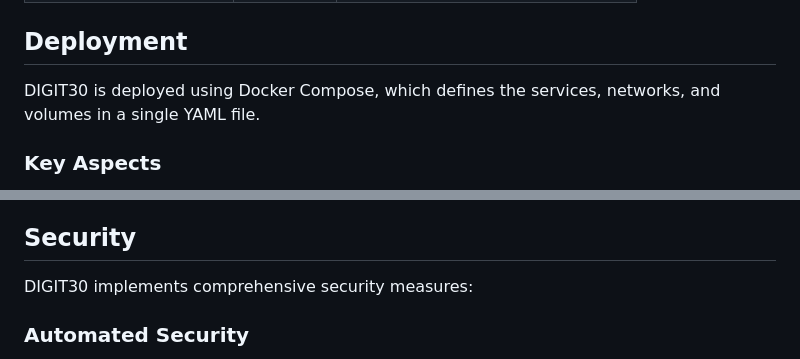
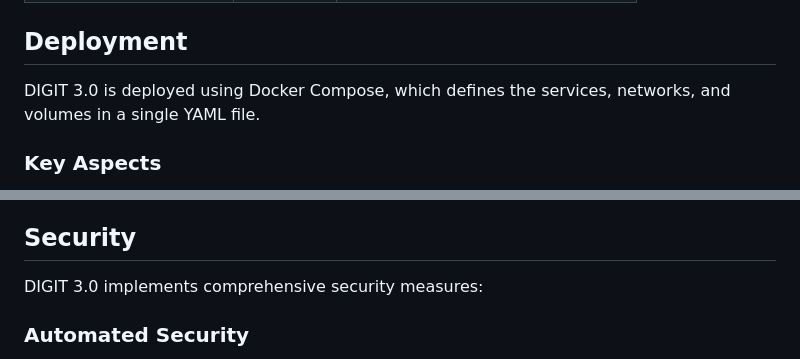
Before and after one commit to digitnxt/DIGIT30, a Markdown page: README.md, 2 parts joined by grey strips. Drawn GitHub-style.

```diff
--- a/README.md
+++ b/README.md
@@ -96,7 +96,7 @@ DIGIT30 leverages a variety of modern technologies:
 
 ## Deployment
 
-DIGIT30 is deployed using Docker Compose, which defines the services, networks, and volumes in a single YAML file.
+DIGIT 3.0 is deployed using Docker Compose, which defines the services, networks, and volumes in a single YAML file.
 
 ### Key Aspects
 - **Containerization**: Each service runs in its own container
@@ -150,7 +150,7 @@ Check the Identity Service: http://localhost:8000/identity/ping
 
 ## Security
 
-DIGIT30 implements comprehensive security measures:
+DIGIT 3.0 implements comprehensive security measures:
 
 ### Automated Security
 - Dependabot for automated security updates
```
Also changed, not shown: other parts of README.md (+7 -7 lines).
